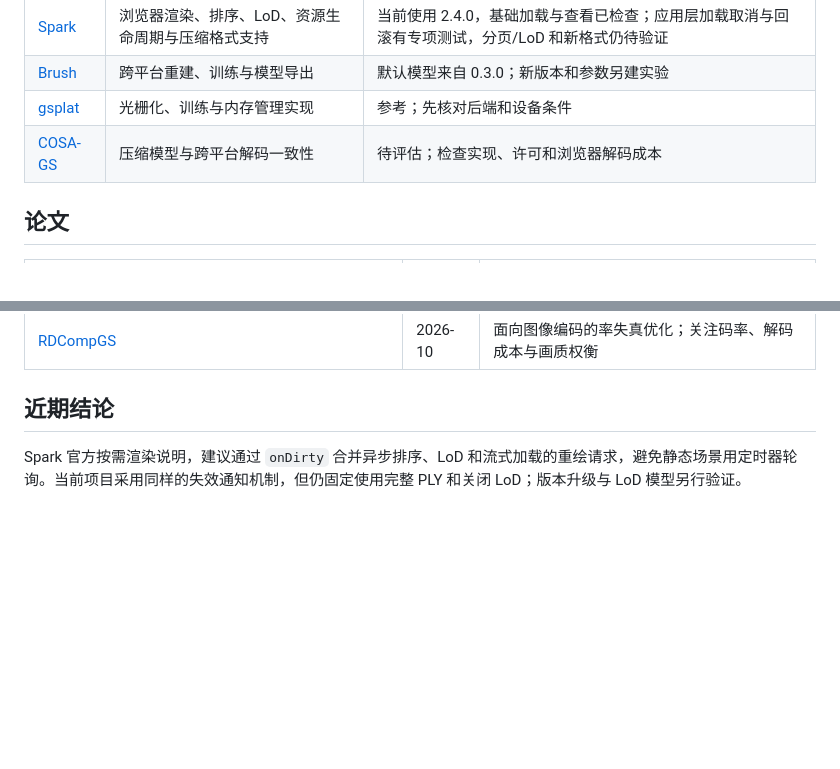
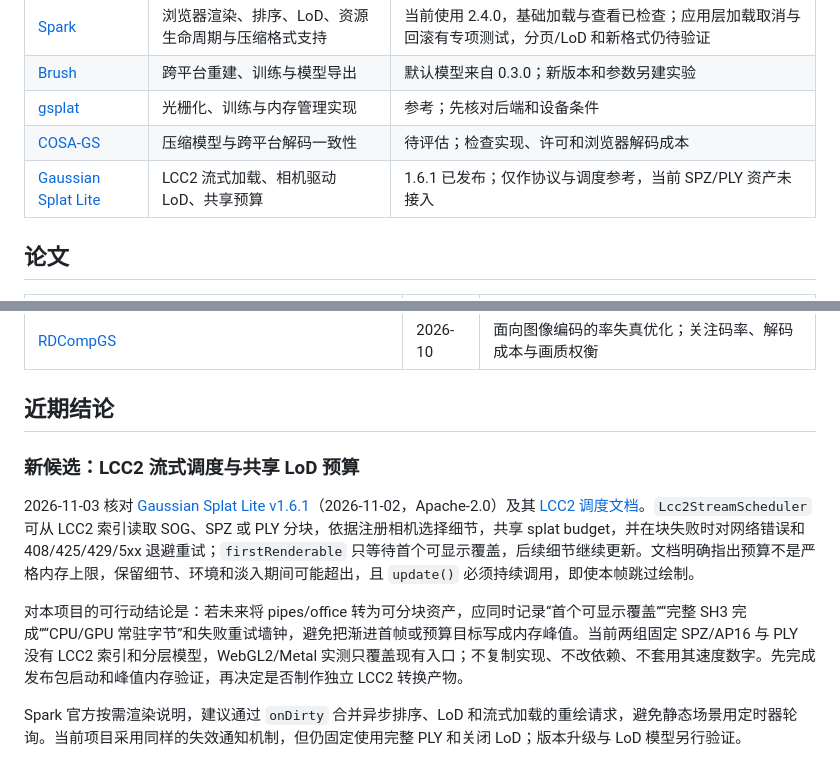
Before and after one commit to sakorman/3dgs-mesh-compare, a Markdown page: docs/RESEARCH.md, 2 parts joined by grey strips. Drawn GitHub-style; blank space fills up the shorter version.

```diff
--- a/docs/RESEARCH.md
+++ b/docs/RESEARCH.md
@@ -10,6 +10,7 @@
 | [Brush](https://github.com/ArthurBrussee/brush)        | 跨平台重建、训练与模型导出                        | 默认模型来自 0.3.0；新版本和参数另建实验                                                                                 |
 | [gsplat](https://github.com/nerfstudio-project/gsplat) | 光栅化、训练与内存管理实现                        | 参考；先核对后端和设备条件                                                                                               |
 | [COSA-GS](https://github.com/pengpeng-yu/COSA-GS)      | 压缩模型与跨平台解码一致性                        | 待评估；检查实现、许可和浏览器解码成本                                                                                   |
+| [Gaussian Splat Lite](https://github.com/WilliamLiu-1997/Gaussian-Splat-Lite) | LCC2 流式加载、相机驱动 LoD、共享预算 | 1.6.1 已发布；仅作协议与调度参考，当前 SPZ/PLY 资产未接入 |
 
 ## 论文
 
@@ -22,6 +23,12 @@
 | [RDCompGS](https://arxiv.org/abs/2610.19538)                                                         | 2026-10 | 面向图像编码的率失真优化；关注码率、解码成本与画质权衡   |
 
 ## 近期结论
+
+### 新候选：LCC2 流式调度与共享 LoD 预算
+
+2026-11-03 核对 [Gaussian Splat Lite v1.6.1](https://github.com/WilliamLiu-1997/Gaussian-Splat-Lite/releases/tag/v1.6.1)（2026-11-02，Apache-2.0）及其 [LCC2 调度文档](https://github.com/WilliamLiu-1997/Gaussian-Splat-Lite/blob/73b052d4a2b6bee1ca8fe0f77d91129c9e2764c0/docs/Lcc2StreamScheduler.md)。`Lcc2StreamScheduler` 可从 LCC2 索引读取 SOG、SPZ 或 PLY 分块，依据注册相机选择细节，共享 splat budget，并在块失败时对网络错误和 408/425/429/5xx 退避重试；`firstRenderable` 只等待首个可显示覆盖，后续细节继续更新。文档明确指出预算不是严格内存上限，保留细节、环境和淡入期间可能超出，且 `update()` 必须持续调用，即使本帧跳过绘制。
+
+对本项目的可行动结论是：若未来将 pipes/office 转为可分块资产，应同时记录“首个可显示覆盖”“完整 SH3 完成”“CPU/GPU 常驻字节”和失败重试墙钟，避免把渐进首帧或预算目标写成内存峰值。当前两组固定 SPZ/AP16 与 PLY 没有 LCC2 索引和分层模型，WebGL2/Metal 实测只覆盖现有入口；不复制实现、不改依赖、不套用其速度数字。先完成发布包启动和峰值内存验证，再决定是否制作独立 LCC2 转换产物。
 
 Spark 官方按需渲染说明，建议通过 `onDirty` 合并异步排序、LoD 和流式加载的重绘请求，避免静态场景用定时器轮询。当前项目采用同样的失效通知机制，但仍固定使用完整 PLY 和关闭 LoD；版本升级与 LoD 模型另行验证。
 
```
Also changed, not shown: other parts of docs/RESEARCH.md (+1 -1 lines), CHANGELOG.md (+6 -0 lines).
